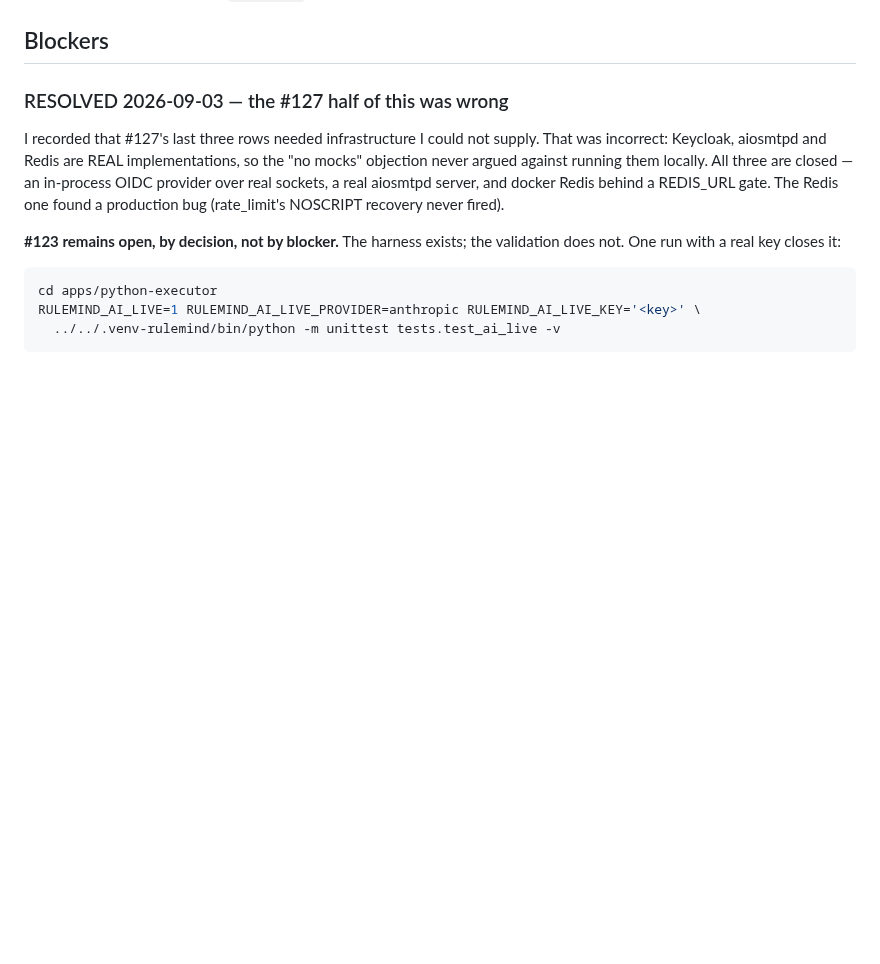
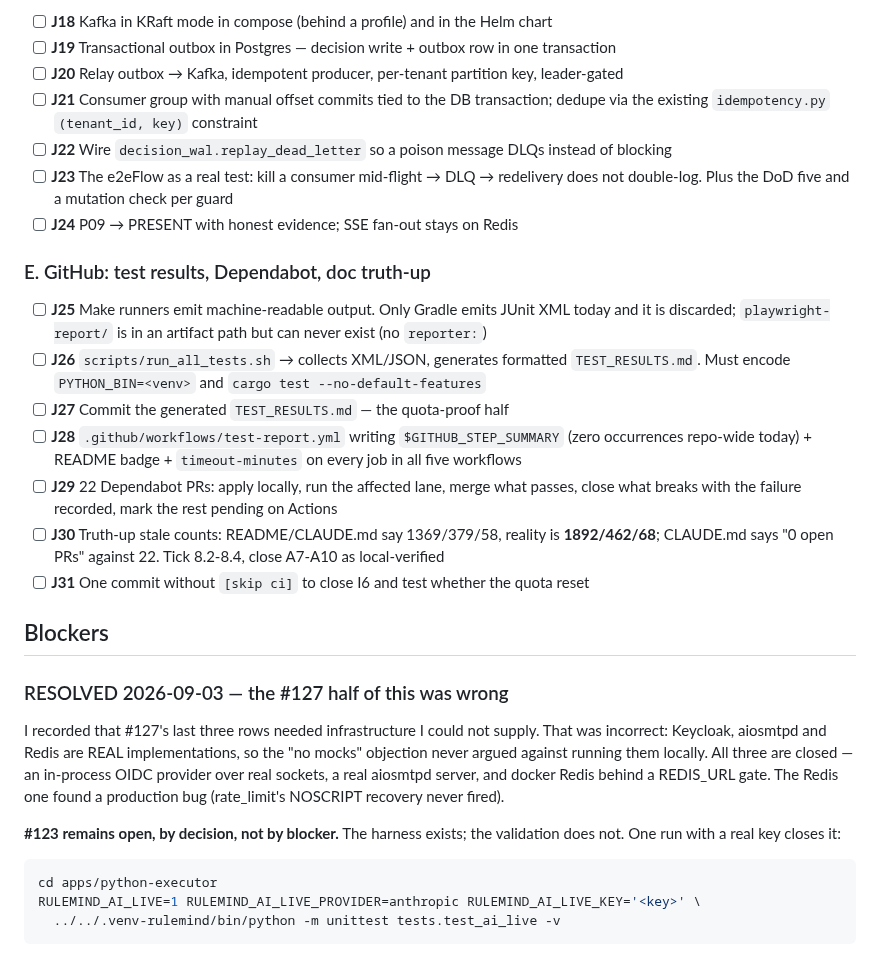
Before and after one commit to tanmayiift/rulemind-ai, a Markdown page: PLAN.md, the part around one of its changes. GitHub-like rendering; blank space fills up the shorter version.

```diff
--- a/PLAN.md
+++ b/PLAN.md
@@ -733,3 +789,28 @@ GENERATED from the Python. Every fix mutation-checked.
+- [ ] **J18** Kafka in KRaft mode in compose (behind a profile) and in the Helm chart
+- [ ] **J19** Transactional outbox in Postgres — decision write + outbox row in one transaction
+- [ ] **J20** Relay outbox → Kafka, idempotent producer, per-tenant partition key, leader-gated
+- [ ] **J21** Consumer group with manual offset commits tied to the DB transaction; dedupe via
+  the existing `idempotency.py` `(tenant_id, key)` constraint
+- [ ] **J22** Wire `decision_wal.replay_dead_letter` so a poison message DLQs instead of blocking
+- [ ] **J23** The e2eFlow as a real test: kill a consumer mid-flight → DLQ → redelivery does not
+  double-log. Plus the DoD five and a mutation check per guard
+- [ ] **J24** P09 → PRESENT with honest evidence; SSE fan-out stays on Redis
+
+### E. GitHub: test results, Dependabot, doc truth-up
+
+- [ ] **J25** Make runners emit machine-readable output. Only Gradle emits JUnit XML today and it
+  is discarded; `playwright-report/` is in an artifact path but can never exist (no `reporter:`)
+- [ ] **J26** `scripts/run_all_tests.sh` → collects XML/JSON, generates formatted `TEST_RESULTS.md`.
+  Must encode `PYTHON_BIN=<venv>` and `cargo test --no-default-features`
+- [ ] **J27** Commit the generated `TEST_RESULTS.md` — the quota-proof half
+- [ ] **J28** `.github/workflows/test-report.yml` writing `$GITHUB_STEP_SUMMARY` (zero occurrences
+  repo-wide today) + README badge + `timeout-minutes` on every job in all five workflows
+- [ ] **J29** 22 Dependabot PRs: apply locally, run the affected lane, merge what passes, close
+  what breaks with the failure recorded, mark the rest pending on Actions
+- [ ] **J30** Truth-up stale counts: README/CLAUDE.md say 1369/379/58, reality is **1892/462/68**;
+  CLAUDE.md says "0 open PRs" against 22. Tick 8.2-8.4, close A7-A10 as local-verified
+- [ ] **J31** One commit without `[skip ci]` to close I6 and test whether the quota reset
+
 ## Blockers
 
 ### RESOLVED 2026-09-03 — the #127 half of this was wrong
```
Also changed, not shown: other parts of PLAN.md (+56 -0 lines).
